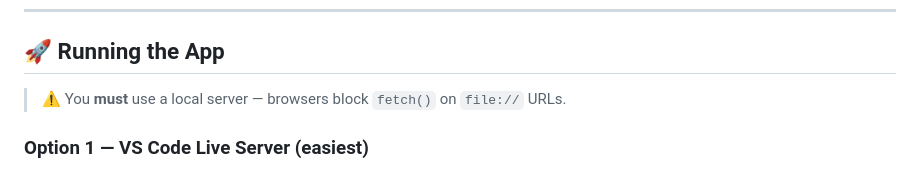
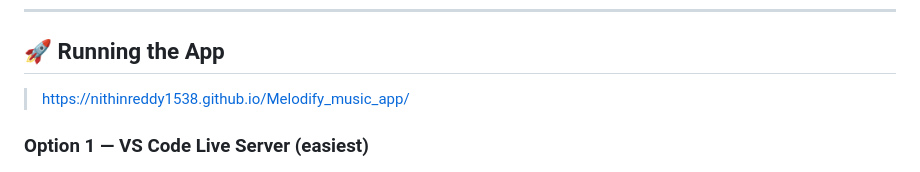
Before and after one commit to Nithinreddy1538/Melodify_music_app, a Markdown page: README.md, the part around the change. GitHub-like rendering.

```diff
--- a/README.md
+++ b/README.md
@@ -29,8 +29,7 @@ spotify-clone/
 
 ## 🚀 Running the App
 
-> ⚠️ You **must** use a local server — browsers block `fetch()` on `file://` URLs.
-
+>  https://nithinreddy1538.github.io/Melodify_music_app/
 ### Option 1 — VS Code Live Server (easiest)
 1. Install VS Code + the **Live Server** extension
 2. Right-click `index.html` → **"Open with Live Server"**
```
